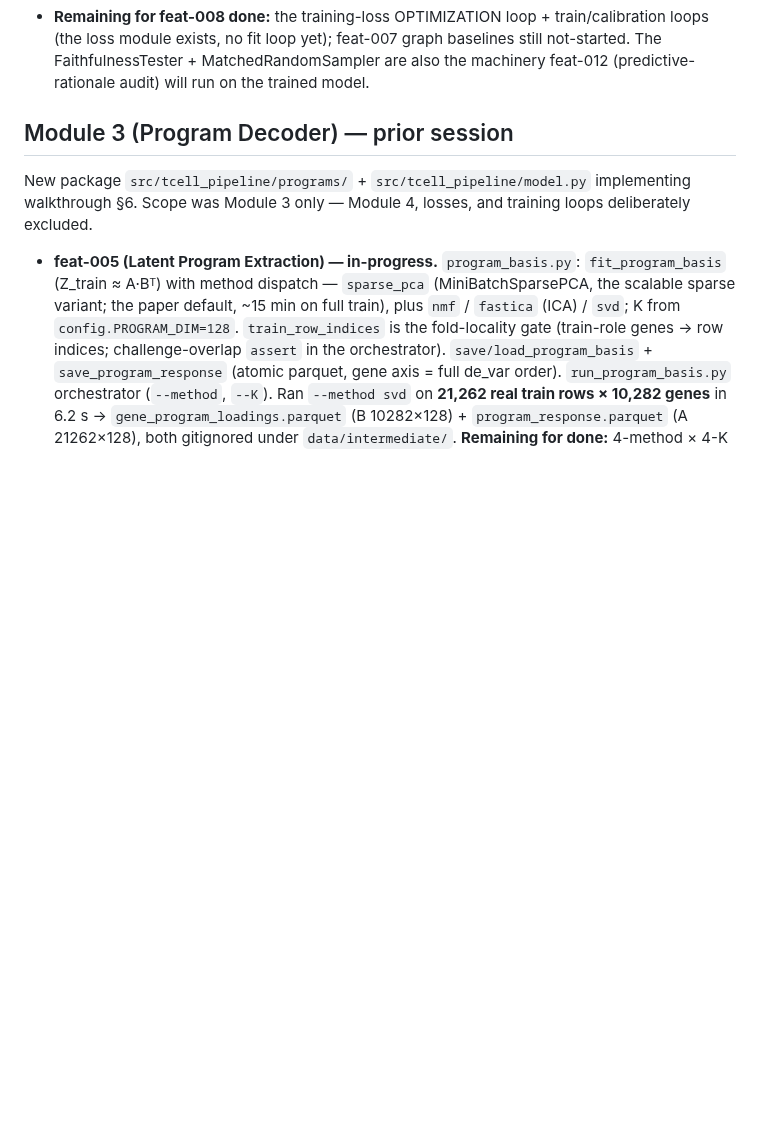
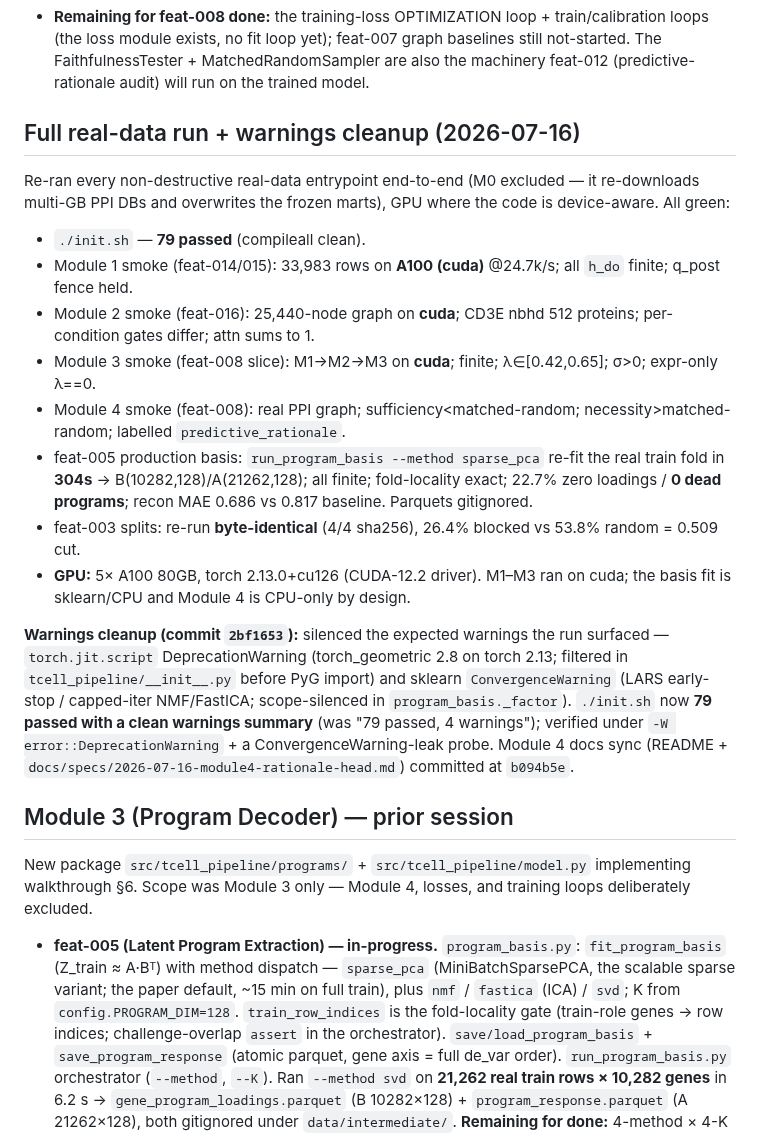
Before and after one commit to Vijayavallabh/tcell-causal-ppi, a Markdown page: progress.md, the part around the change. Drawn GitHub-style; blank space fills up the shorter version.

Commit message:
Docs: log the 2026-07-16 full real-data run + warnings cleanup (handoff freshness)
progress.md + session-handoff.md: record this session's full real-data verification
(M1-M4 on GPU/CPU, sparse_pca production basis re-fit + validated, splits byte-identical,
79 tests) and the warnings cleanup (2bf1653) / Module 4 docs sync (b094b5e). No feature-status
change — these are session-activity notes, so feature_list.json is untouched.

```diff
--- a/progress.md
+++ b/progress.md
@@ -48,6 +48,29 @@ design — modules + loss + faithfulness eval only).
 - **Remaining for feat-008 done:** the training-loss OPTIMIZATION loop + train/calibration loops (the loss
   module exists, no fit loop yet); feat-007 graph baselines still not-started. The FaithfulnessTester +
   MatchedRandomSampler are also the machinery feat-012 (predictive-rationale audit) will run on the trained model.
+
+## Full real-data run + warnings cleanup (2026-07-16)
+
+Re-ran every non-destructive real-data entrypoint end-to-end (M0 excluded — it re-downloads multi-GB PPI
+DBs and overwrites the frozen marts), GPU where the code is device-aware. All green:
+- `./init.sh` — **79 passed** (compileall clean).
+- Module 1 smoke (feat-014/015): 33,983 rows on **A100 (cuda)** @24.7k/s; all `h_do` finite; q_post fence held.
+- Module 2 smoke (feat-016): 25,440-node graph on **cuda**; CD3E nbhd 512 proteins; per-condition gates differ; attn sums to 1.
+- Module 3 smoke (feat-008 slice): M1→M2→M3 on **cuda**; finite; λ∈[0.42,0.65]; σ>0; expr-only λ==0.
+- Module 4 smoke (feat-008): real PPI graph; sufficiency<matched-random; necessity>matched-random; labelled `predictive_rationale`.
+- feat-005 production basis: `run_program_basis --method sparse_pca` re-fit the real train fold in **304s**
+  → B(10282,128)/A(21262,128); all finite; fold-locality exact; 22.7% zero loadings / **0 dead programs**;
+  recon MAE 0.686 vs 0.817 baseline. Parquets gitignored.
+- feat-003 splits: re-run **byte-identical** (4/4 sha256), 26.4% blocked vs 53.8% random = 0.509 cut.
+- **GPU:** 5× A100 80GB, torch 2.13.0+cu126 (CUDA-12.2 driver). M1–M3 ran on cuda; the basis fit is
+  sklearn/CPU and Module 4 is CPU-only by design.
+
+**Warnings cleanup (commit `2bf1653`):** silenced the expected warnings the run surfaced — `torch.jit.script`
+DeprecationWarning (torch_geometric 2.8 on torch 2.13; filtered in `tcell_pipeline/__init__.py` before PyG
+import) and sklearn `ConvergenceWarning` (LARS early-stop / capped-iter NMF/FastICA; scope-silenced in
+`program_basis._factor`). `./init.sh` now **79 passed with a clean warnings summary** (was "79 passed, 4
+warnings"); verified under `-W error::DeprecationWarning` + a ConvergenceWarning-leak probe. Module 4
+docs sync (README + `docs/specs/2026-07-16-module4-rationale-head.md`) committed at `b094b5e`.
 
 ## Module 3 (Program Decoder) — prior session
 
```
Also changed, not shown: session-handoff.md (+12 -0 lines).
